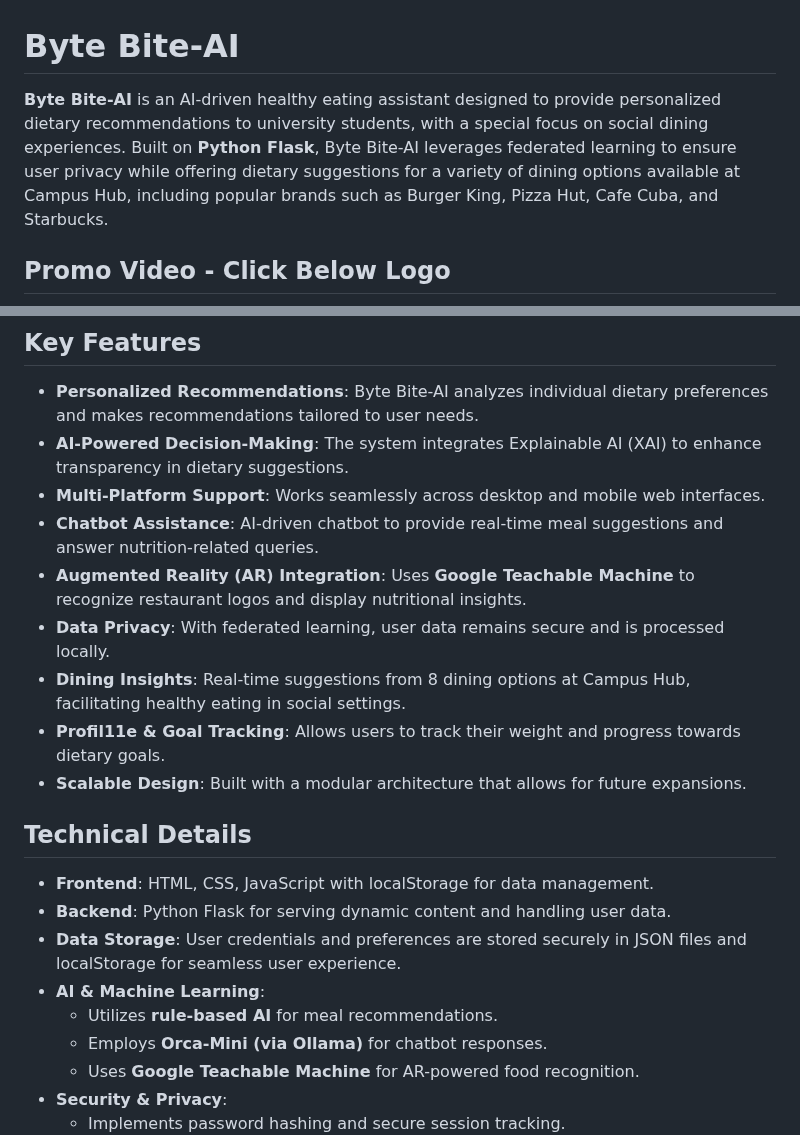
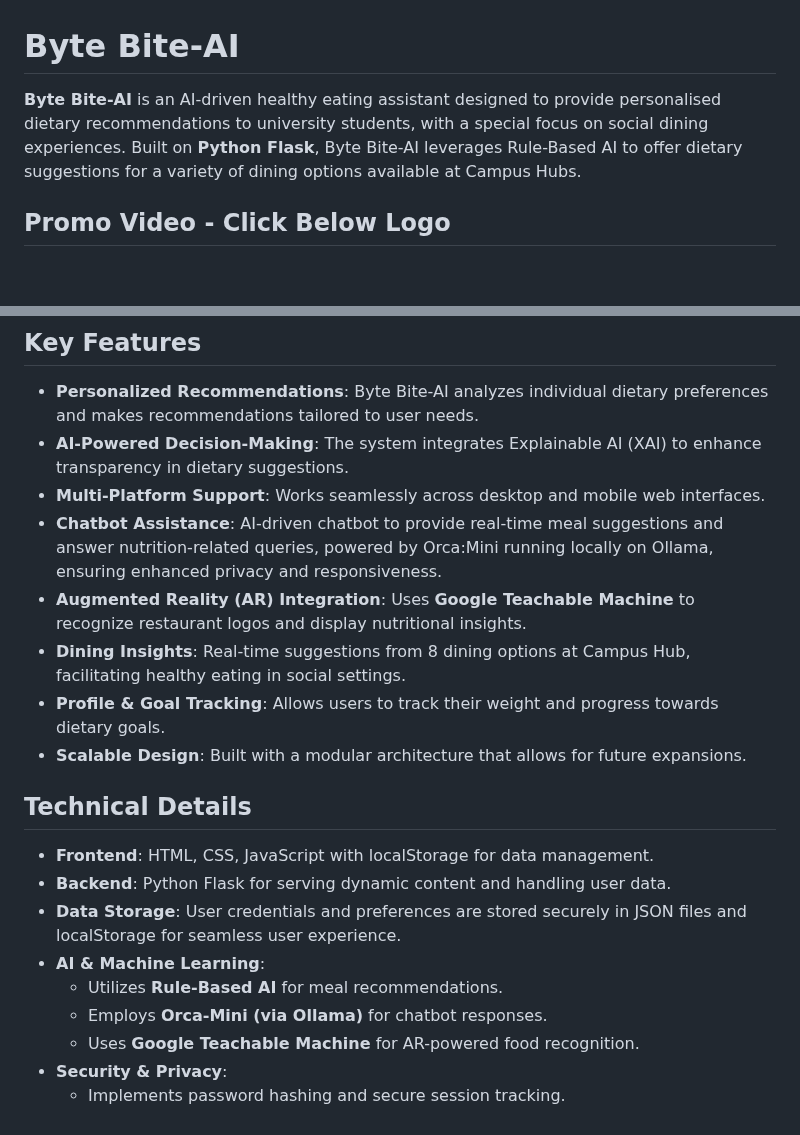
Before and after one commit to AFLucas-UOM/Byte-Bite-AI, a Markdown page: README.md, 2 parts joined by grey strips. GitHub-like rendering; blank space fills up the shorter version.

Commit message:
Update 2 README.md

```diff
--- a/README.md
+++ b/README.md
@@ -1,6 +1,6 @@
 # Byte Bite-AI
 
-**Byte Bite-AI** is an AI-driven healthy eating assistant designed to provide personalized dietary recommendations to university students, with a special focus on social dining experiences. Built on **Python Flask**, Byte Bite-AI leverages federated learning to ensure user privacy while offering dietary suggestions for a variety of dining options available at Campus Hub, including popular brands such as Burger King, Pizza Hut, Cafe Cuba, and Starbucks.
+**Byte Bite-AI** is an AI-driven healthy eating assistant designed to provide personalised dietary recommendations to university students, with a special focus on social dining experiences. Built on **Python Flask**, Byte Bite-AI leverages Rule-Based AI to offer dietary suggestions for a variety of dining options available at Campus Hubs.
 
 
 ## Promo Video - Click Below Logo
@@ -12,11 +12,10 @@
 - **Personalized Recommendations**: Byte Bite-AI analyzes individual dietary preferences and makes recommendations tailored to user needs.
 - **AI-Powered Decision-Making**: The system integrates Explainable AI (XAI) to enhance transparency in dietary suggestions.
 - **Multi-Platform Support**: Works seamlessly across desktop and mobile web interfaces.
-- **Chatbot Assistance**: AI-driven chatbot to provide real-time meal suggestions and answer nutrition-related queries.
+- **Chatbot Assistance**: AI-driven chatbot to provide real-time meal suggestions and answer nutrition-related queries, powered by Orca:Mini running locally on Ollama, ensuring enhanced privacy and responsiveness.
 - **Augmented Reality (AR) Integration**: Uses **Google Teachable Machine** to recognize restaurant logos and display nutritional insights.
-- **Data Privacy**: With federated learning, user data remains secure and is processed locally.
 - **Dining Insights**: Real-time suggestions from 8 dining options at Campus Hub, facilitating healthy eating in social settings.
-- **Profil11e & Goal Tracking**: Allows users to track their weight and progress towards dietary goals.
+- **Profile & Goal Tracking**: Allows users to track their weight and progress towards dietary goals.
 - **Scalable Design**: Built with a modular architecture that allows for future expansions.
 
 ## Technical Details
@@ -25,7 +24,7 @@
 - **Backend**: Python Flask for serving dynamic content and handling user data.
 - **Data Storage**: User credentials and preferences are stored securely in JSON files and localStorage for seamless user experience.
 - **AI & Machine Learning**:
-  - Utilizes **rule-based AI** for meal recommendations.
+  - Utilizes **Rule-Based AI** for meal recommendations.
   - Employs **Orca-Mini (via Ollama)** for chatbot responses.
   - Uses **Google Teachable Machine** for AR-powered food recognition.
 - **Security & Privacy**:
```
